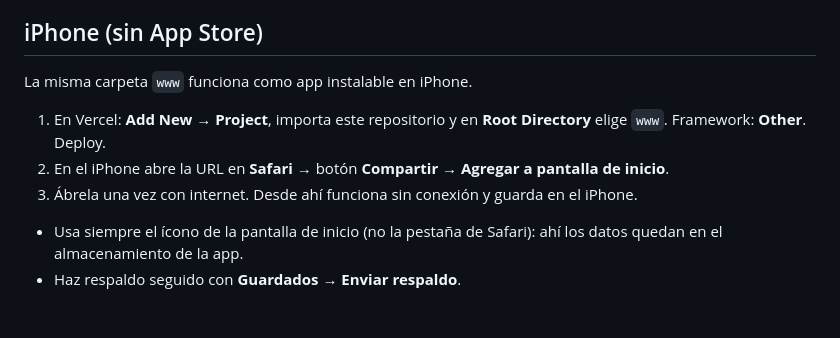
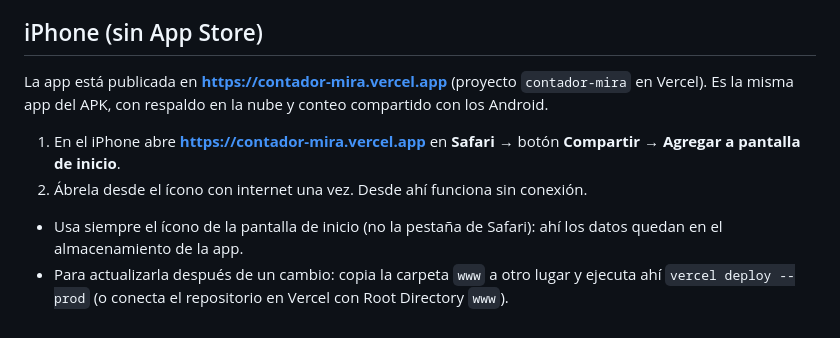
Before and after one commit to johfrey1/contador-app, a Markdown page: LEEME.md, the part around the change. Rendered like a GitHub page.

Commit message:
Document the published iPhone web app
Co-Authored-By: Claude Opus 5.5 <noreply@anthropic.com>

```diff
--- a/LEEME.md
+++ b/LEEME.md
@@ -48,9 +48,8 @@ Quien compartió el conteo ve, en **Compartir**, la lista de **celulares conecta
 Cambia `www/index.html`, sube el cambio y descarga el nuevo APK. Instálalo encima: los datos se conservan porque la firma (`keystore/debug.keystore`, guardada en el secret `DEBUG_KEYSTORE_BASE64`) es siempre la misma. **No borres esa carpeta ni el secret.**
 
 ## iPhone (sin App Store)
-La misma carpeta `www` funciona como app instalable en iPhone.
-1. En Vercel: **Add New → Project**, importa este repositorio y en **Root Directory** elige `www`. Framework: **Other**. Deploy.
-2. En el iPhone abre la URL en **Safari** → botón **Compartir** → **Agregar a pantalla de inicio**.
-3. Ábrela una vez con internet. Desde ahí funciona sin conexión y guarda en el iPhone.
+La app está publicada en **https://contador-mira.vercel.app** (proyecto `contador-mira` en Vercel). Es la misma app del APK, con respaldo en la nube y conteo compartido con los Android.
+1. En el iPhone abre **https://contador-mira.vercel.app** en **Safari** → botón **Compartir** → **Agregar a pantalla de inicio**.
+2. Ábrela desde el ícono con internet una vez. Desde ahí funciona sin conexión.
 - Usa siempre el ícono de la pantalla de inicio (no la pestaña de Safari): ahí los datos quedan en el almacenamiento de la app.
-- Haz respaldo seguido con **Guardados → Enviar respaldo**.
+- Para actualizarla después de un cambio: copia la carpeta `www` a otro lugar y ejecuta ahí `vercel deploy --prod` (o conecta el repositorio en Vercel con Root Directory `www`).
```
